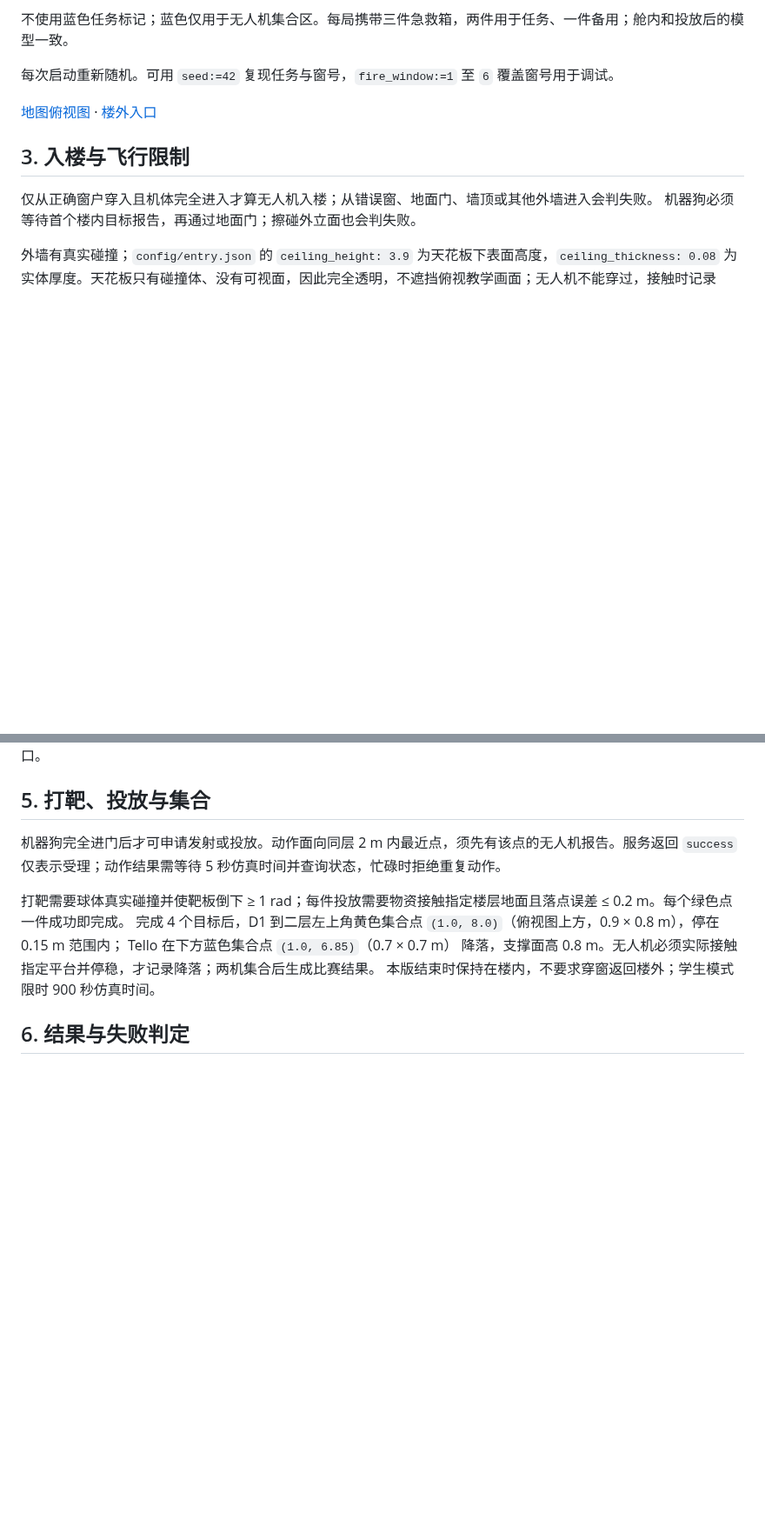
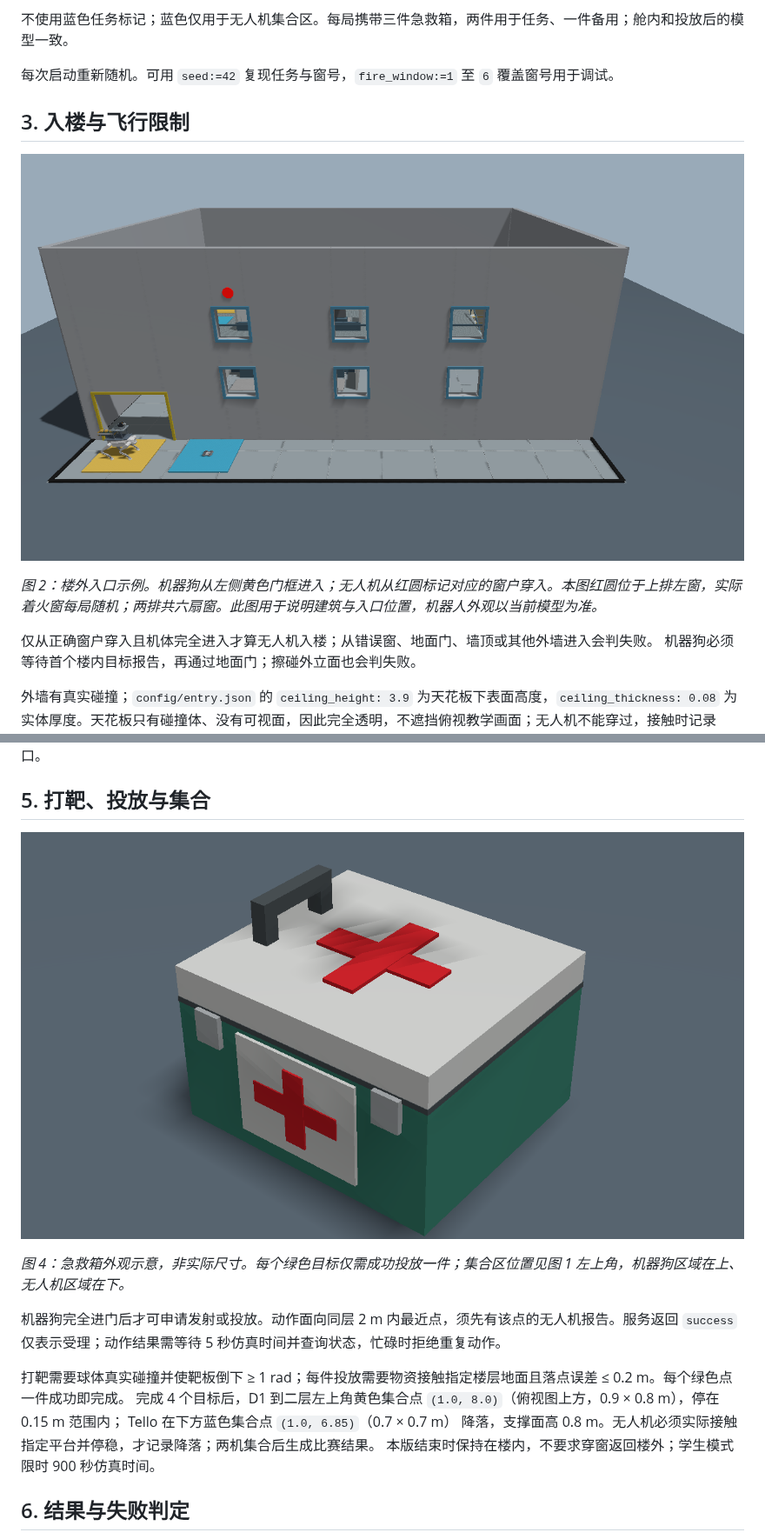
Before and after one commit to ppppplus/d1_tello_competition, a Markdown page: d1_competition_client/docs/COMPETITION_RULES.md, 2 parts joined by grey strips. Shown at 87% size. GitHub-like rendering; pictures changed too: d1_competition_client/docs/medical_kit_closeup.png (added); blank space fills up the shorter version.

Commit message:
Illustrate competition rules with arena, entrance and task visuals

```diff
--- a/d1_competition_client/docs/COMPETITION_RULES.md
+++ b/d1_competition_client/docs/COMPETITION_RULES.md
@@ -26,9 +30,11 @@
 
 每次启动重新随机。可用 `seed:=42` 复现任务与窗号，`fire_window:=1` 至 `6` 覆盖窗号用于调试。
 
-[地图俯视图](map_top.png) · [楼外入口](entry_facade.png)
+## 3. 入楼与飞行限制
 
-## 3. 入楼与飞行限制
+![建筑正面：机器狗走黄色门框入口，无人机穿红圆对应窗户](entry_facade.png)
+
+*图 2：楼外入口示例。机器狗从左侧黄色门框进入；无人机从红圆标记对应的窗户穿入。本图红圆位于上排左窗，实际着火窗每局随机；两排共六扇窗。此图用于说明建筑与入口位置，机器人外观以当前模型为准。*
 
 仅从正确窗户穿入且机体完全进入才算无人机入楼；从错误窗、地面门、墙顶或其他外墙进入会判失败。
 机器狗必须等待首个楼内目标报告，再通过地面门；擦碰外立面也会判失败。
@@ -44,6 +54,10 @@
 本地运行目录中的 `config.json`、`world.sdf`、`result.json` 是教师/裁判文件，含真值与随机种子，不得供参赛算法读取。当前是教学包，不提供操作系统或 Gazebo 真值接口的安全隔离；正式比赛需由裁判进程隔离这些文件和接口。
 
 ## 5. 打靶、投放与集合
+
+![投放物资：带红色十字、提手和锁扣的急救箱](medical_kit_closeup.png)
+
+*图 4：急救箱外观示意，非实际尺寸。每个绿色目标仅需成功投放一件；集合区位置见图 1 左上角，机器狗区域在上、无人机区域在下。*
 
 机器狗完全进门后才可申请发射或投放。动作面向同层 2 m 内最近点，须先有该点的无人机报告。服务返回 `success` 仅表示受理；动作结果需等待 5 秒仿真时间并查询状态，忙碌时拒绝重复动作。
 
```
Also changed, not shown: other parts of d1_competition_client/docs/COMPETITION_RULES.md (+9 -1 lines), 1 other file.
